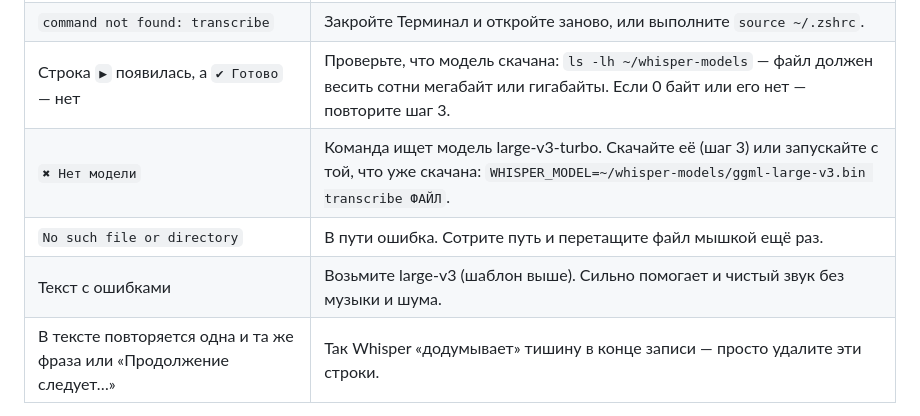
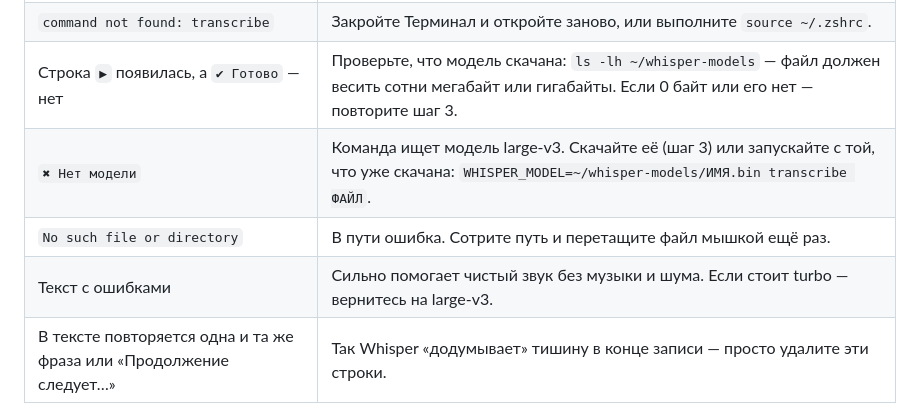
Before and after one commit to FDN11/whisper-mac-guide, a Markdown page: README.md, the part around one of its changes. GitHub-like rendering.

```diff
--- a/README.md
+++ b/README.md
@@ -173,9 +173,9 @@ open ~/Downloads/встреча.txt
 | `command not found: brew` | Не выполнена вторая команда из шага 1. Выполните её и закройте/откройте Терминал. |
 | `command not found: transcribe` | Закройте Терминал и откройте заново, или выполните `source ~/.zshrc`. |
 | Строка `▶` появилась, а `✔ Готово` — нет | Проверьте, что модель скачана: `ls -lh ~/whisper-models` — файл должен весить сотни мегабайт или гигабайты. Если 0 байт или его нет — повторите шаг 3. |
-| `✖ Нет модели` | Команда ищет модель large-v3-turbo. Скачайте её (шаг 3) или запускайте с той, что уже скачана: `WHISPER_MODEL=~/whisper-models/ggml-large-v3.bin transcribe ФАЙЛ`. |
+| `✖ Нет модели` | Команда ищет модель large-v3. Скачайте её (шаг 3) или запускайте с той, что уже скачана: `WHISPER_MODEL=~/whisper-models/ИМЯ.bin transcribe ФАЙЛ`. |
 | `No such file or directory` | В пути ошибка. Сотрите путь и перетащите файл мышкой ещё раз. |
-| Текст с ошибками | Возьмите large-v3 (шаблон выше). Сильно помогает и чистый звук без музыки и шума. |
+| Текст с ошибками | Сильно помогает чистый звук без музыки и шума. Если стоит turbo — вернитесь на large-v3. |
 | В тексте повторяется одна и та же фраза или «Продолжение следует…» | Так Whisper «додумывает» тишину в конце записи — просто удалите эти строки. |
 
 Ничего никуда не отправляется: и модели, и расшифровка работают только на этом Mac, поэтому подходит и для конфиденциальных записей.
```
Also changed, not shown: other parts of README.md (+11 -11 lines).
